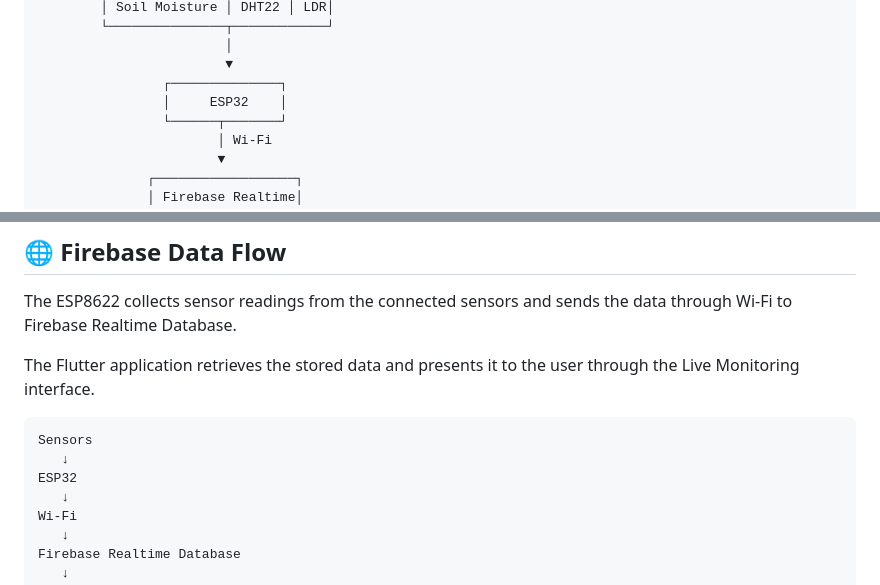
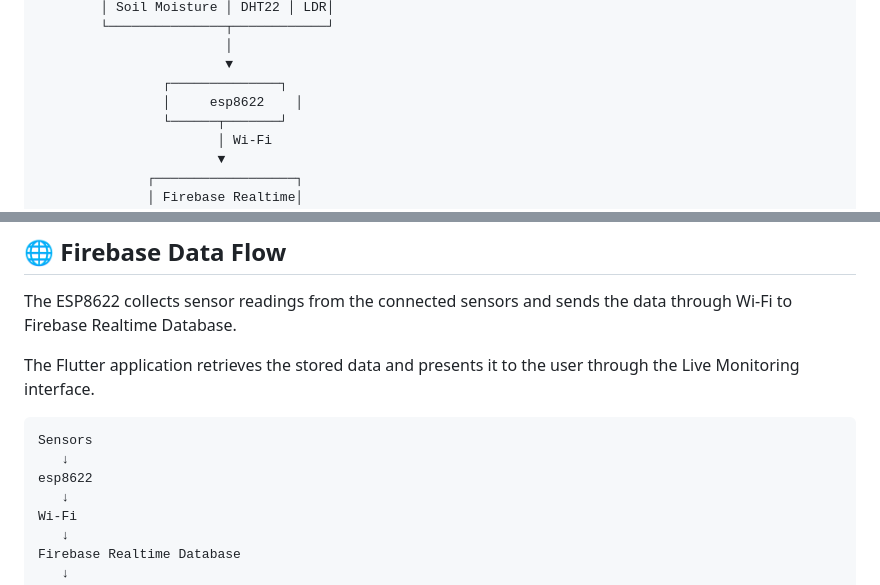
Before and after one commit to Nasir-Ali911/smart-plant-care-system, a Markdown page: README.md, 2 parts joined by grey strips. GitHub-like rendering.

````diff
--- a/README.md
+++ b/README.md
@@ -130,7 +130,7 @@ Additional hardware such as a relay and water pump can be integrated in future d
                         │
                         ▼
                 ┌──────────────┐
-                │     ESP32    │
+                │     esp8622    │
                 └──────┬───────┘
                        │ Wi-Fi
                        ▼
@@ -174,7 +174,7 @@ The Flutter application retrieves the stored data and presents it to the user th
 ```text
 Sensors
    ↓
-ESP32
+esp8622
    ↓
 Wi-Fi
    ↓
````
Also changed, not shown: other parts of README.md (+4 -5 lines).
